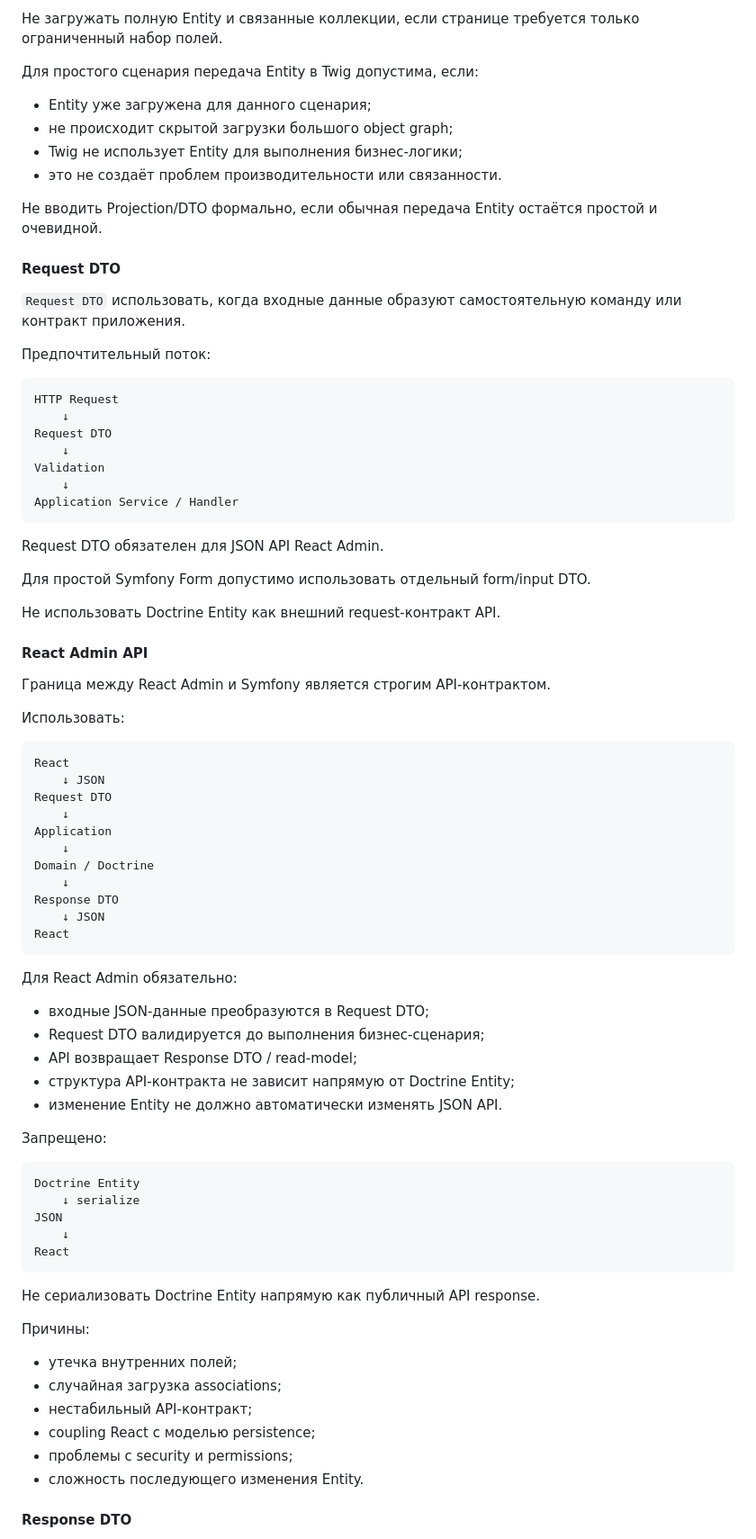
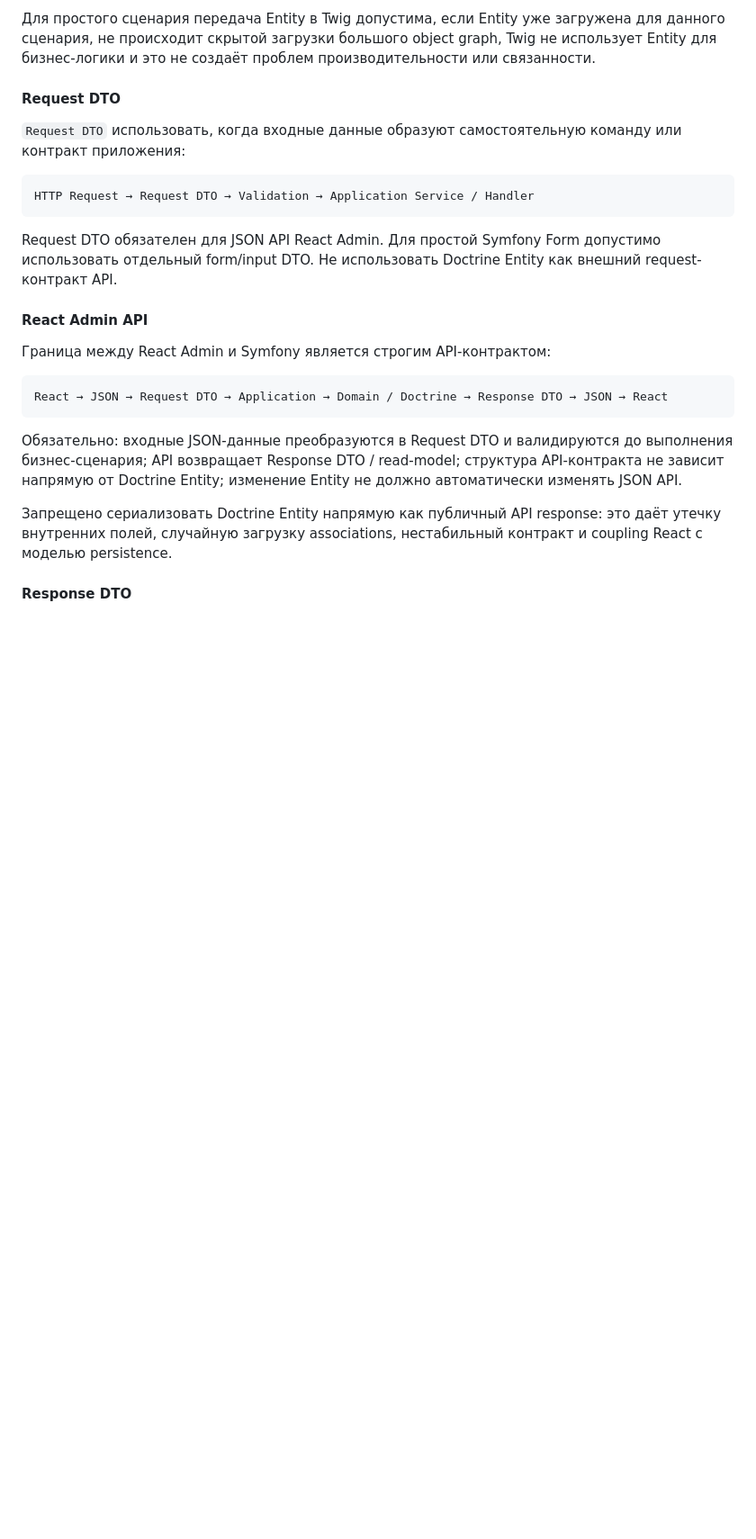
Before and after one commit to pavelsur07/fin-dir-site, a Markdown page: AGENTS.md, the part around one of its changes. Shown at 90% size. Rendered like a GitHub page; blank space fills up the shorter version.

````diff
--- a/AGENTS.md
+++ b/AGENTS.md
@@ -453,85 +471,38 @@ Query должен получать только данные, необходи
 
-Не загружать полную Entity и связанные коллекции, если странице требуется только ограниченный набор полей.
-
-Для простого сценария передача Entity в Twig допустима, если:
-
-* Entity уже загружена для данного сценария;
-* не происходит скрытой загрузки большого object graph;
-* Twig не использует Entity для выполнения бизнес-логики;
-* это не создаёт проблем производительности или связанности.
-
-Не вводить Projection/DTO формально, если обычная передача Entity остаётся простой и очевидной.
+Для простого сценария передача Entity в Twig допустима, если Entity уже
+загружена для данного сценария, не происходит скрытой загрузки большого
+object graph, Twig не использует Entity для бизнес-логики и это не создаёт
+проблем производительности или связанности.
 
 #### Request DTO
 
-`Request DTO` использовать, когда входные данные образуют самостоятельную команду или контракт приложения.
-
-Предпочтительный поток:
+`Request DTO` использовать, когда входные данные образуют самостоятельную
+команду или контракт приложения:
 
 ```text
-HTTP Request
-    ↓
-Request DTO
-    ↓
-Validation
-    ↓
-Application Service / Handler
+HTTP Request → Request DTO → Validation → Application Service / Handler
 ```
 
-Request DTO обязателен для JSON API React Admin.
-
-Для простой Symfony Form допустимо использовать отдельный form/input DTO.
-
-Не использовать Doctrine Entity как внешний request-контракт API.
+Request DTO обязателен для JSON API React Admin. Для простой Symfony Form
+допустимо использовать отдельный form/input DTO. Не использовать Doctrine
+Entity как внешний request-контракт API.
 
 #### React Admin API
 
-Граница между React Admin и Symfony является строгим API-контрактом.
-
-Использовать:
+Граница между React Admin и Symfony является строгим API-контрактом:
 
 ```text
-React
-    ↓ JSON
-Request DTO
-    ↓
-Application
-    ↓
-Domain / Doctrine
-    ↓
-Response DTO
-    ↓ JSON
-React
+React → JSON → Request DTO → Application → Domain / Doctrine → Response DTO → JSON → React
 ```
 
-Для React Admin обязательно:
+Обязательно: входные JSON-данные преобразуются в Request DTO и валидируются
+до выполнения бизнес-сценария; API возвращает Response DTO / read-model;
+структура API-контракта не зависит напрямую от Doctrine Entity; изменение
+Entity не должно автоматически изменять JSON API.
 
-* входные JSON-данные преобразуются в Request DTO;
-* Request DTO валидируется до выполнения бизнес-сценария;
-* API возвращает Response DTO / read-model;
-* структура API-контракта не зависит напрямую от Doctrine Entity;
-* изменение Entity не должно автоматически изменять JSON API.
-
-Запрещено:
-
-```text
-Doctrine Entity
-    ↓ serialize
-JSON
-    ↓
-React
-```
-
-Не сериализовать Doctrine Entity напрямую как публичный API response.
-
-Причины:
-
-* утечка внутренних полей;
-* случайная загрузка associations;
-* нестабильный API-контракт;
-* coupling React с моделью persistence;
-* проблемы с security и permissions;
-* сложность последующего изменения Entity.
+Запрещено сериализовать Doctrine Entity напрямую как публичный API response:
+это даёт утечку внутренних полей, случайную загрузку associations,
+нестабильный контракт и coupling React с моделью persistence.
 
 #### Response DTO
 
````
Also changed, not shown: other parts of AGENTS.md (+263 -239 lines).
